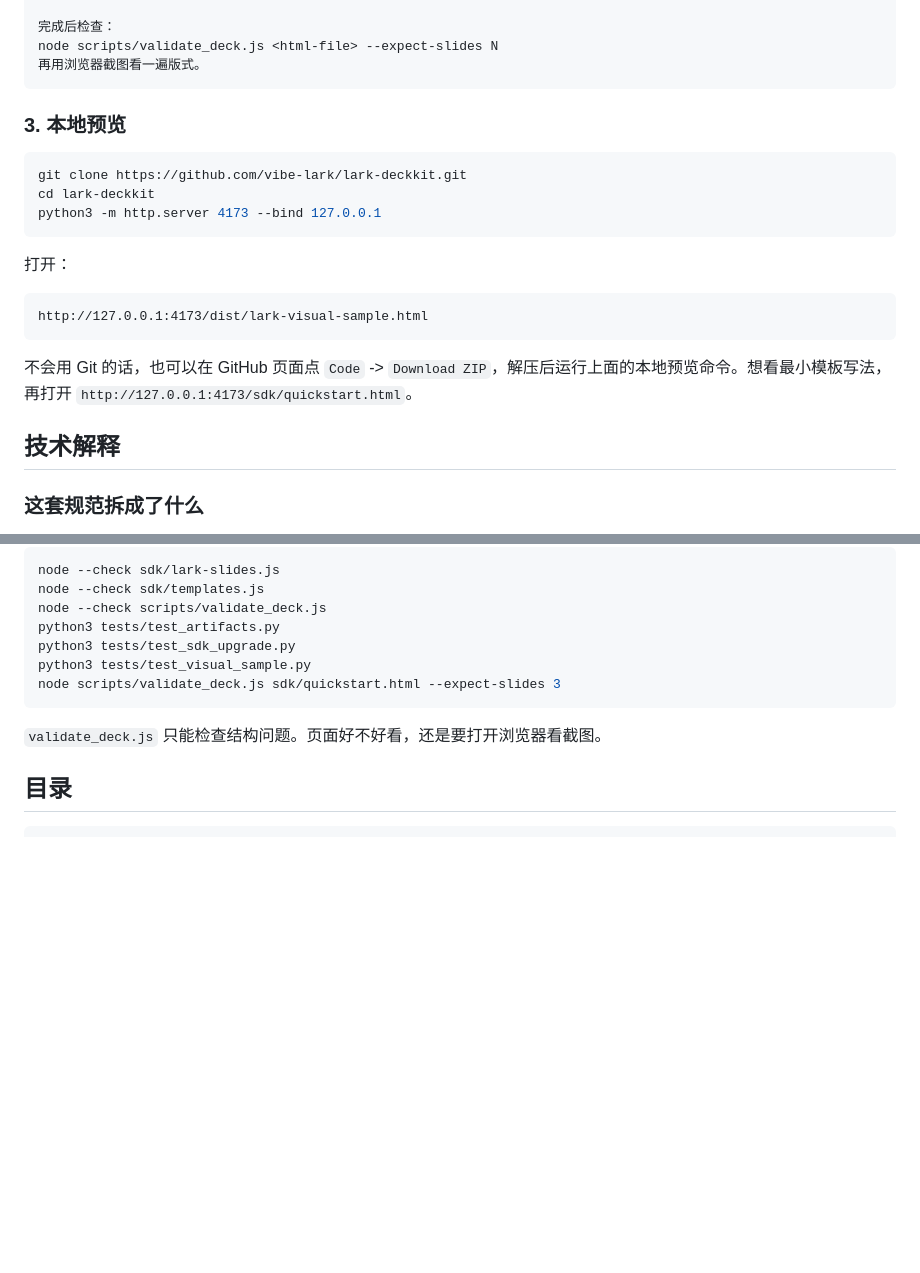
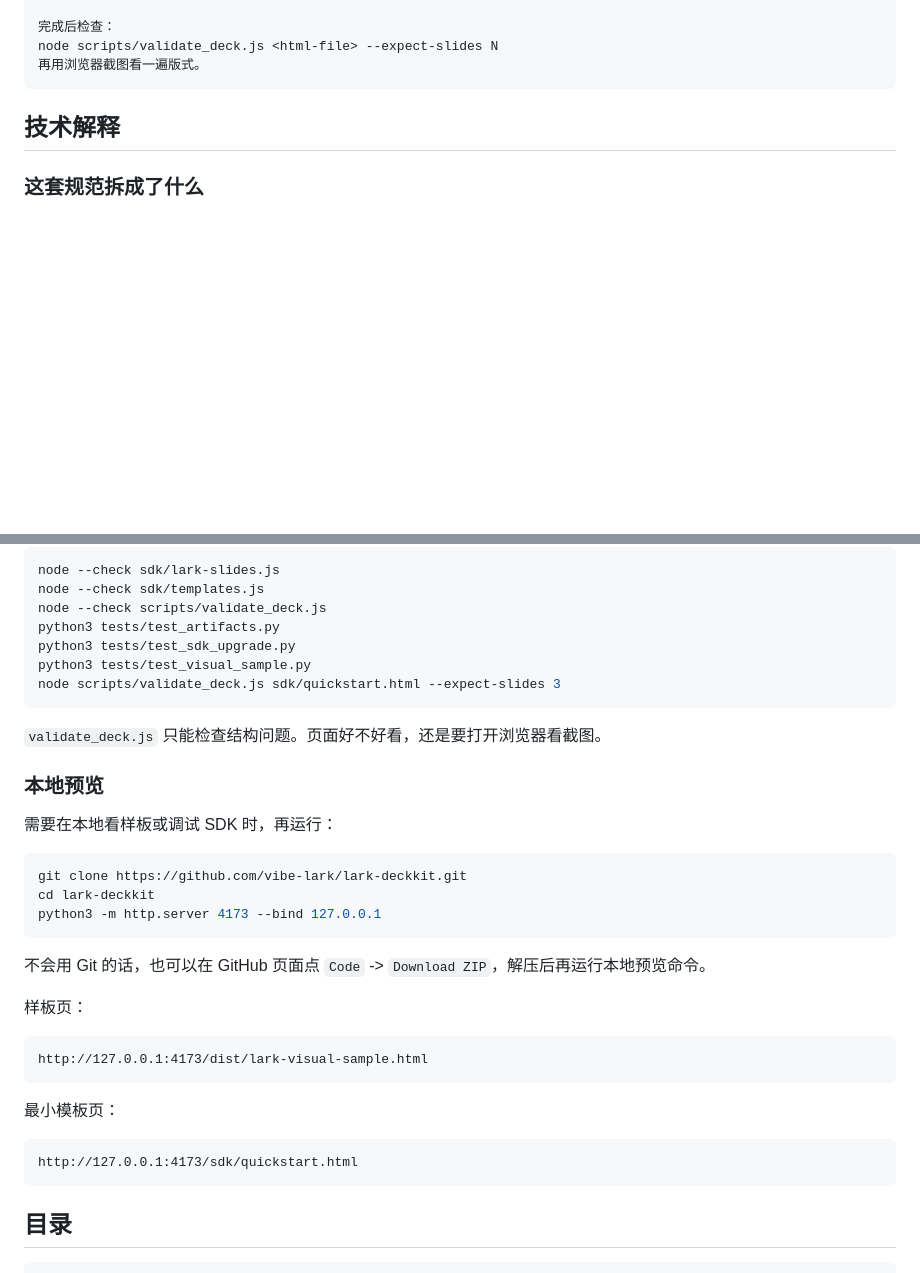
Before and after one commit to vibe-lark/lark-deckkit, a Markdown page: README.md, 2 parts joined by grey strips. GitHub-like rendering; blank space fills up the shorter version.

Commit message:
docs: move local preview to technical section

````diff
--- a/README.md
+++ b/README.md
@@ -52,22 +52,6 @@ https://skills.sh/anthropics/skills/frontend-design
 node scripts/validate_deck.js <html-file> --expect-slides N
 再用浏览器截图看一遍版式。
 ```
-
-### 3. 本地预览
-
-```bash
-git clone https://github.com/vibe-lark/lark-deckkit.git
-cd lark-deckkit
-python3 -m http.server 4173 --bind 127.0.0.1
-```
-
-打开：
-
-```text
-http://127.0.0.1:4173/dist/lark-visual-sample.html
-```
-
-不会用 Git 的话，也可以在 GitHub 页面点 `Code` -> `Download ZIP`，解压后运行上面的本地预览命令。想看最小模板写法，再打开 `http://127.0.0.1:4173/sdk/quickstart.html`。
 
 ## 技术解释
 
@@ -194,6 +178,30 @@ node scripts/validate_deck.js sdk/quickstart.html --expect-slides 3
 
 `validate_deck.js` 只能检查结构问题。页面好不好看，还是要打开浏览器看截图。
 
+### 本地预览
+
+需要在本地看样板或调试 SDK 时，再运行：
+
+```bash
+git clone https://github.com/vibe-lark/lark-deckkit.git
+cd lark-deckkit
+python3 -m http.server 4173 --bind 127.0.0.1
+```
+
+不会用 Git 的话，也可以在 GitHub 页面点 `Code` -> `Download ZIP`，解压后再运行本地预览命令。
+
+样板页：
+
+```text
+http://127.0.0.1:4173/dist/lark-visual-sample.html
+```
+
+最小模板页：
+
+```text
+http://127.0.0.1:4173/sdk/quickstart.html
+```
+
 ## 目录
 
 ```text
````
